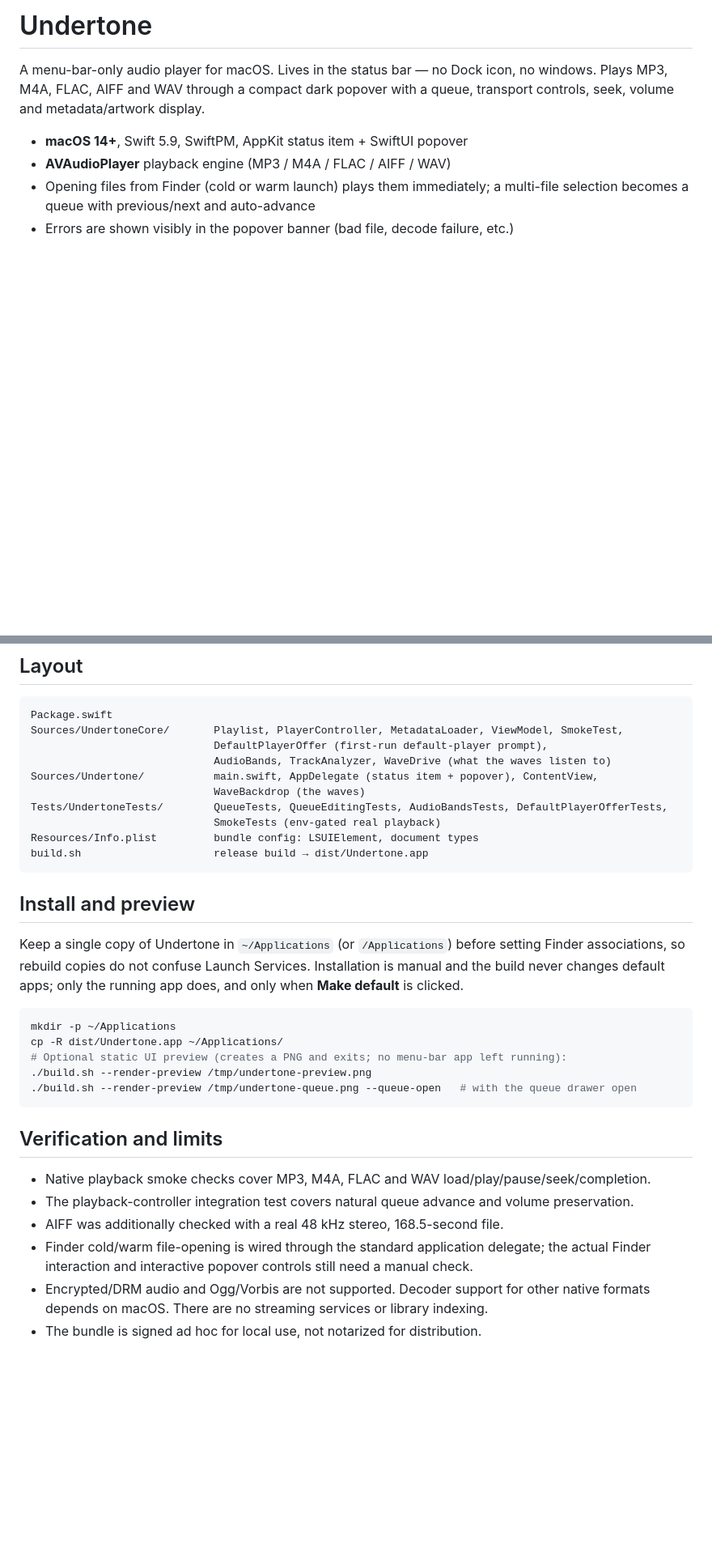
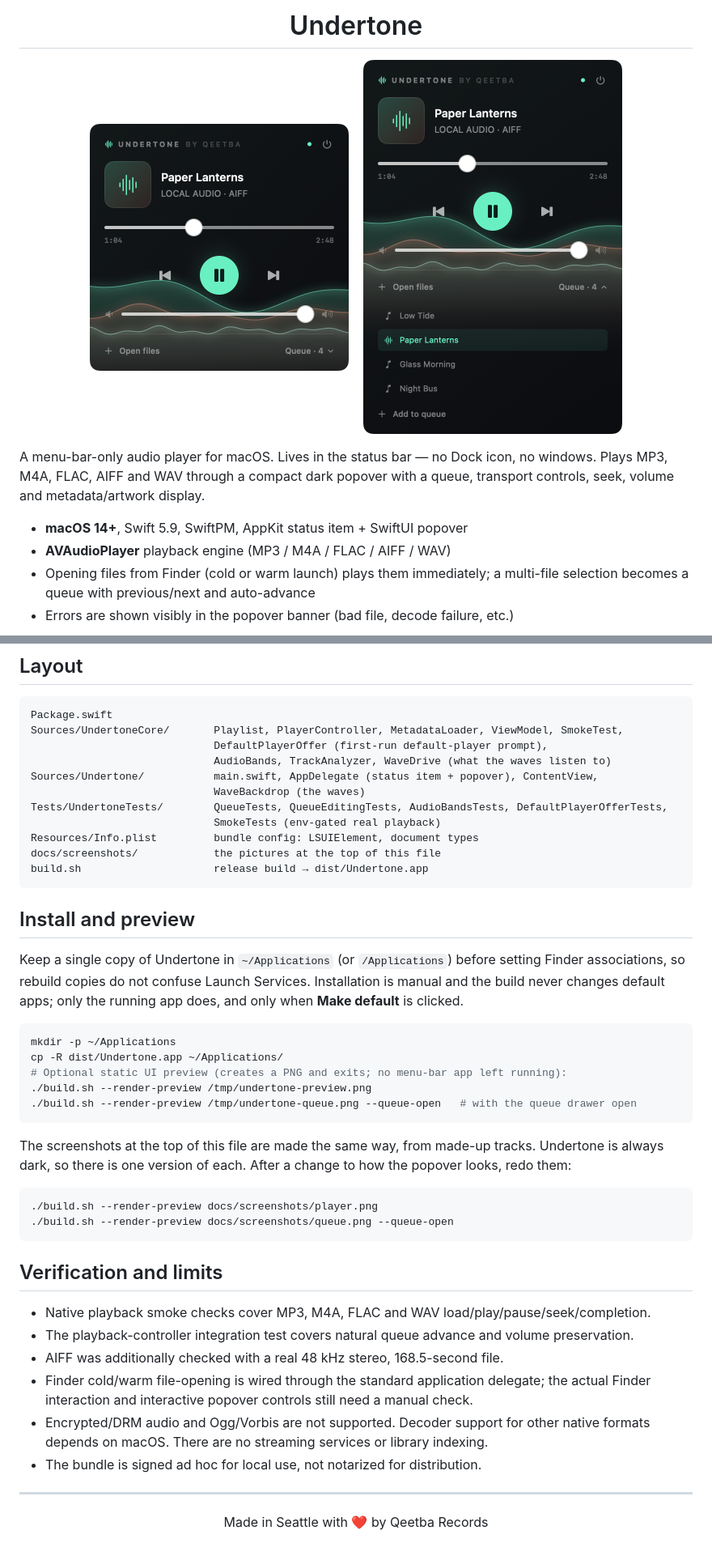
Before and after one commit to Qeetba/Undertone, a Markdown page: README.md, 2 parts joined by grey strips. Shown at 81% size. GitHub-like rendering; pictures changed too: docs/screenshots/player.png (added), docs/screenshots/queue.png (added); blank space fills up the shorter version.

````diff
--- a/README.md
+++ b/README.md
@@ -1,4 +1,10 @@
-# Undertone
+<h1 align="center">Undertone</h1>
+
+<p align="center">
+  <img src="docs/screenshots/player.png" width="320" align="top" alt="Undertone's popover: a track title beside its artwork, a seek bar, previous, pause and next buttons, a volume slider, and mint and coral waves moving behind the controls">
+  &nbsp;&nbsp;
+  <img src="docs/screenshots/queue.png" width="320" align="top" alt="The same popover with the queue drawer open: four tracks listed with the playing one highlighted, and an Add to queue button underneath">
+</p>
 
 A menu-bar-only audio player for macOS. Lives in the status bar — no Dock icon,
 no windows. Plays MP3, M4A, FLAC, AIFF and WAV through a compact dark popover with a
@@ -130,6 +136,7 @@ Sources/Undertone/           main.swift, AppDelegate (status item + popover), Co
 Tests/UndertoneTests/        QueueTests, QueueEditingTests, AudioBandsTests, DefaultPlayerOfferTests,
                              SmokeTests (env-gated real playback)
 Resources/Info.plist         bundle config: LSUIElement, document types
+docs/screenshots/            the pictures at the top of this file
 build.sh                     release build → dist/Undertone.app
 ```
 
@@ -148,6 +155,15 @@ cp -R dist/Undertone.app ~/Applications/
 ./build.sh --render-preview /tmp/undertone-queue.png --queue-open   # with the queue drawer open
 ```
 
+The screenshots at the top of this file are made the same way, from made-up
+tracks. Undertone is always dark, so there is one version of each. After a
+change to how the popover looks, redo them:
+
+```sh
+./build.sh --render-preview docs/screenshots/player.png
+./build.sh --render-preview docs/screenshots/queue.png --queue-open
+```
+
 ## Verification and limits
 
 - Native playback smoke checks cover MP3, M4A, FLAC and WAV load/play/pause/seek/completion.
@@ -158,3 +174,7 @@ cp -R dist/Undertone.app ~/Applications/
 - Encrypted/DRM audio and Ogg/Vorbis are not supported. Decoder support for other
   native formats depends on macOS. There are no streaming services or library indexing.
 - The bundle is signed ad hoc for local use, not notarized for distribution.
+
+---
+
+<p align="center">Made in Seattle with ❤️ by Qeetba Records</p>
````
Also changed, not shown: 2 other files.
